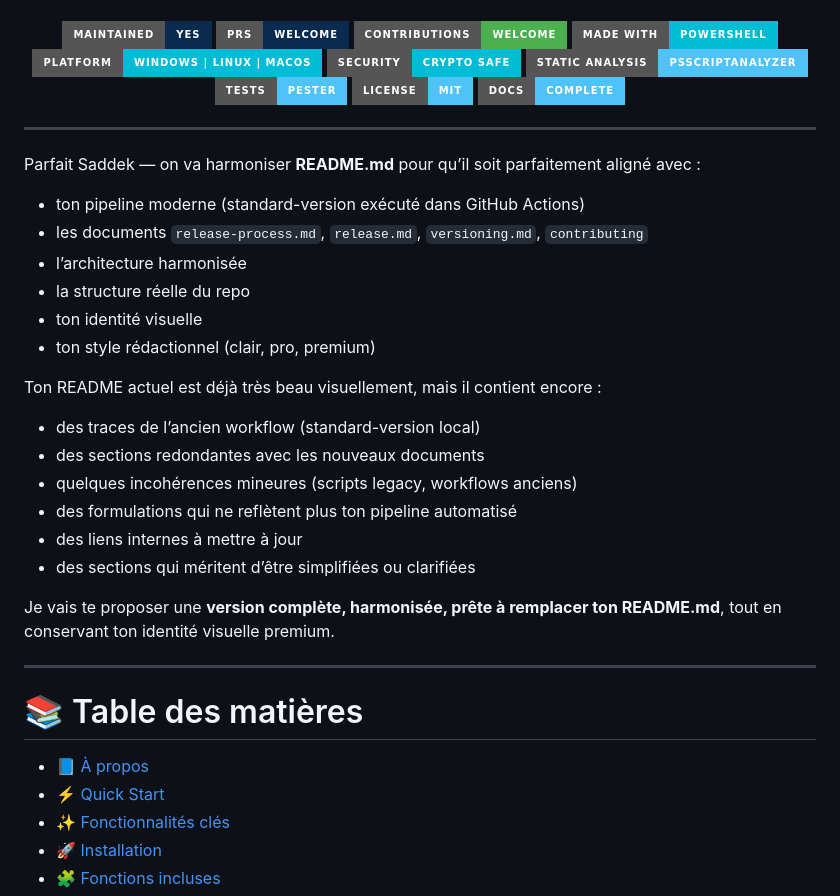
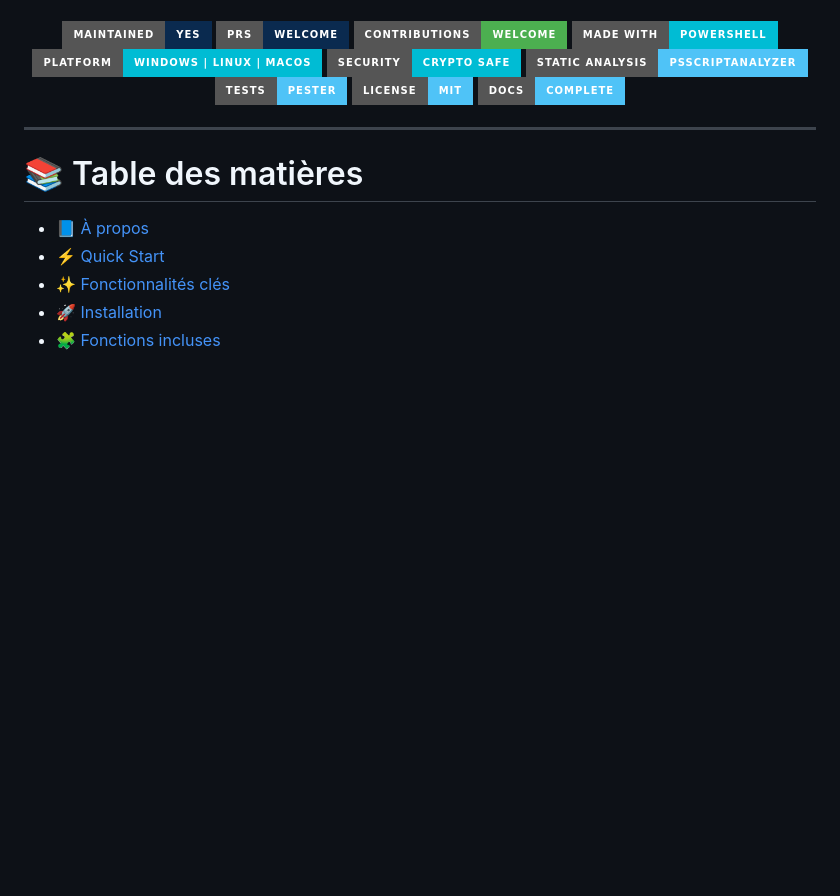
Before and after one commit to ledino/SecureGen, a Markdown page: README.md, the part around the change. Drawn GitHub-style; badges without logos; blank space fills up the shorter version.

Commit message:
MAJ readme FR

```diff
--- a/README.md
+++ b/README.md
@@ -87,28 +87,6 @@
   <img src="https://img.shields.io/badge/Docs-Complete-4FC3F7?style=for-the-badge&logo=readthedocs" alt="Docs"/>
 
 </p>
-
----
-
-Parfait Saddek — on va harmoniser **README.md** pour qu’il soit parfaitement aligné avec :
-
-- ton pipeline moderne (standard-version exécuté dans GitHub Actions)
-- les documents `release-process.md`, `release.md`, `versioning.md`, `contributing`
-- l’architecture harmonisée
-- la structure réelle du repo
-- ton identité visuelle
-- ton style rédactionnel (clair, pro, premium)
-
-Ton README actuel est déjà très beau visuellement, mais il contient encore :
-
-- des traces de l’ancien workflow (standard-version local)
-- des sections redondantes avec les nouveaux documents
-- quelques incohérences mineures (scripts legacy, workflows anciens)
-- des formulations qui ne reflètent plus ton pipeline automatisé
-- des liens internes à mettre à jour
-- des sections qui méritent d’être simplifiées ou clarifiées
-
-Je vais te proposer une **version complète, harmonisée, prête à remplacer ton README.md**, tout en conservant ton identité visuelle premium.
 
 ---
 
```
